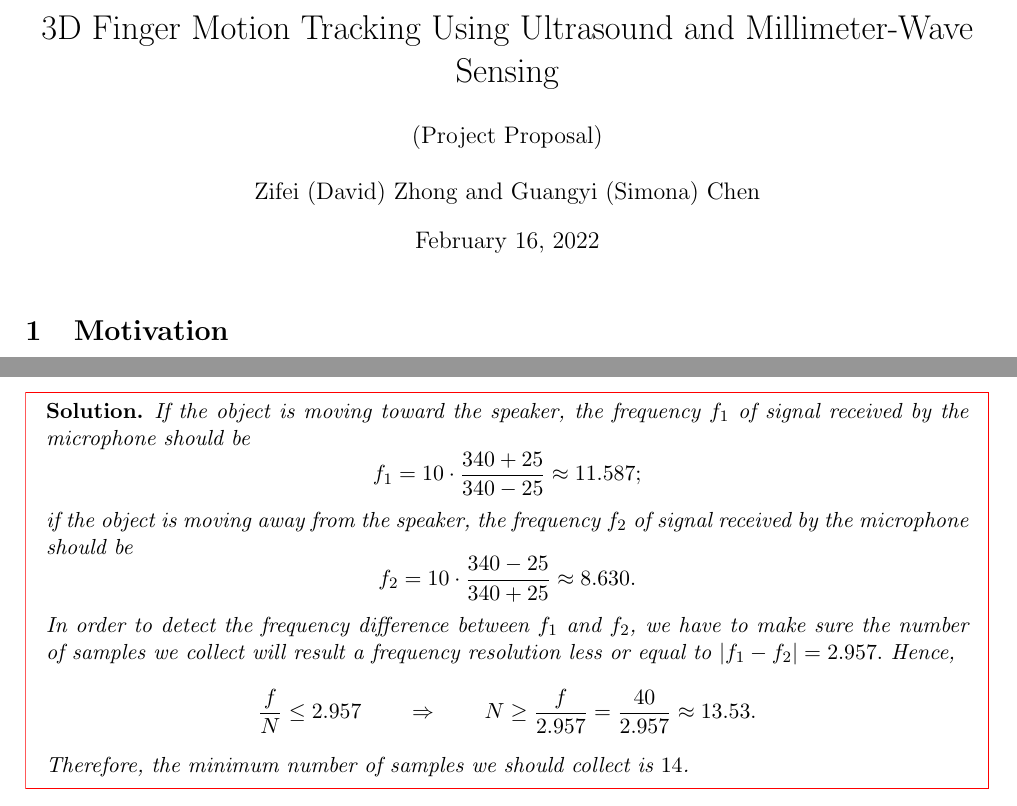
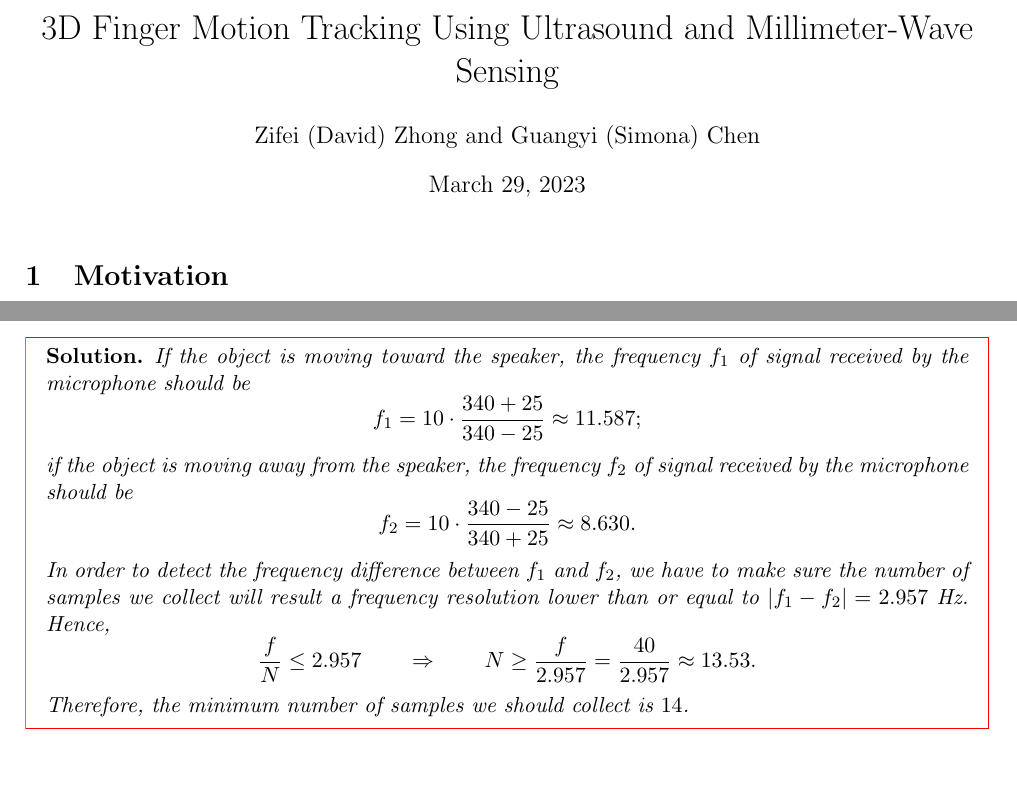
Before and after one commit to zfzhong/csce790-internet-of-things, a LaTeX document (projects/final_project/report/report.tex): two parts of pages 1 and 8 of 11, joined at a grey line, cut so that both start at the same text, the shorter picture padded with empty space. Compiled offline with pdfLaTeX.

Commit message:
report minor revision

```diff
--- a/projects/final_project/report/report.tex
+++ b/projects/final_project/report/report.tex
@@ -96,8 +96,8 @@
 \cfoot{\thepage}
 
 \title{3D Finger Motion Tracking Using Ultrasound and Millimeter-Wave Sensing}
-\author{(Project Proposal)\\ \\Zifei (David) Zhong and Guangyi (Simona) Chen}
-\date{February 16, 2022}							% Activate to display a given date or no date
+\author{Zifei (David) Zhong and Guangyi (Simona) Chen}
+%\date{March 28, 2023}							% Activate to display a given date or no date
 
 \newcommand{\latex}{\LaTeX\xspace}
 
@@ -548,7 +548,7 @@ $$f_1 = 10\cdot \frac{340 + 25}{340 - 25} \approx 11.587;$$
 if the object is moving away from the speaker, the frequency $f_2$ of signal received by the microphone should be
 $$f_2 = 10\cdot \frac{340-25}{340+25} \approx 8.630.$$
 
-In order to detect the frequency difference between $f_1$ and $f_2$, we have to make sure the number of samples we collect will result a frequency resolution less or equal to $|f_1 - f_2| = 2.957.$ Hence,
+In order to detect the frequency difference between $f_1$ and $f_2$, we have to make sure the number of samples we collect will result a frequency resolution lower than or equal to $|f_1 - f_2| = 2.957$ Hz. Hence,
 $$\frac{f}{N} \le 2.957 \qquad \Rightarrow \qquad N \ge \frac{f}{2.957} = \frac{40}{2.957} \approx 13.53.$$
 
 Therefore, the minimum number of samples we should collect is $14$.
```
